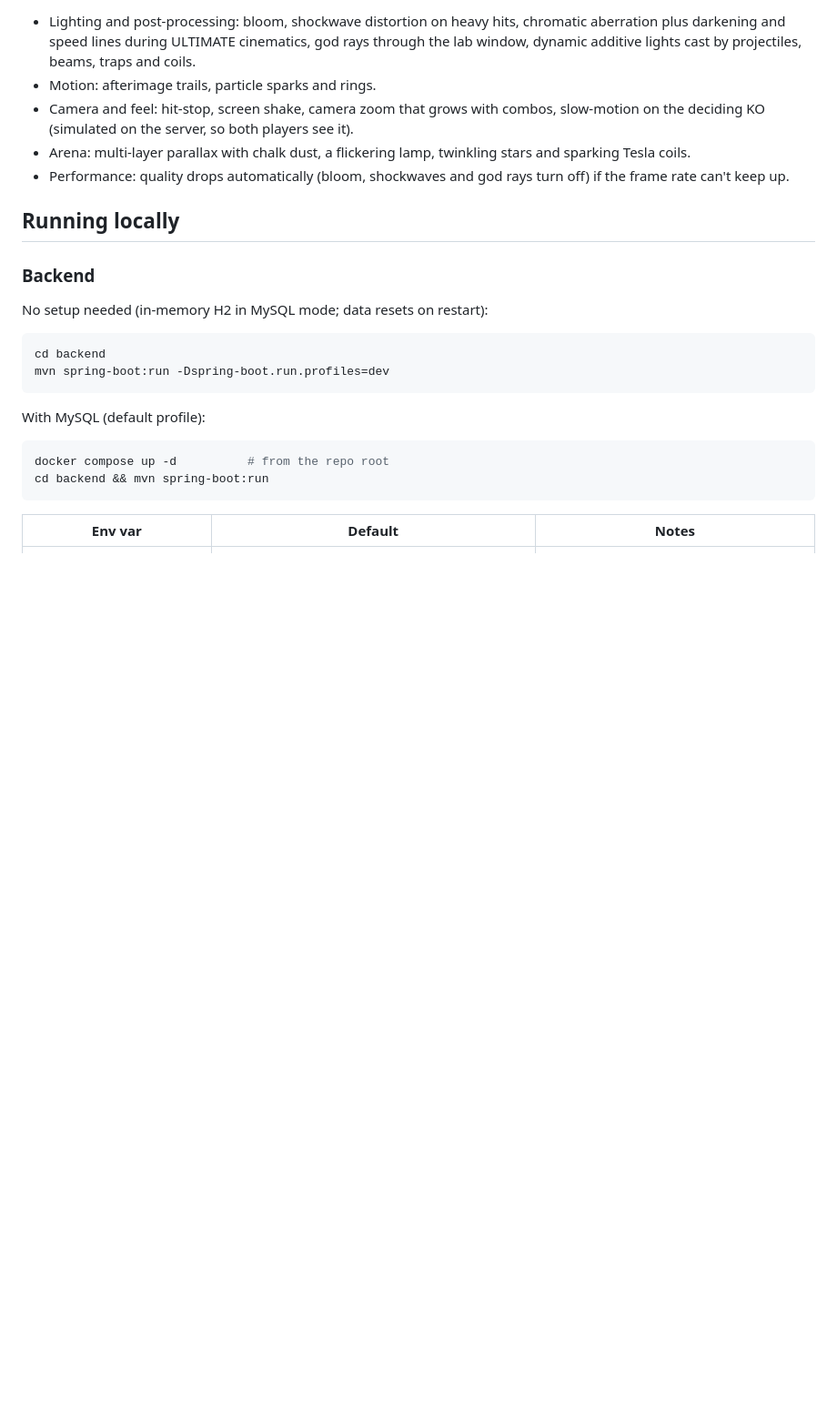
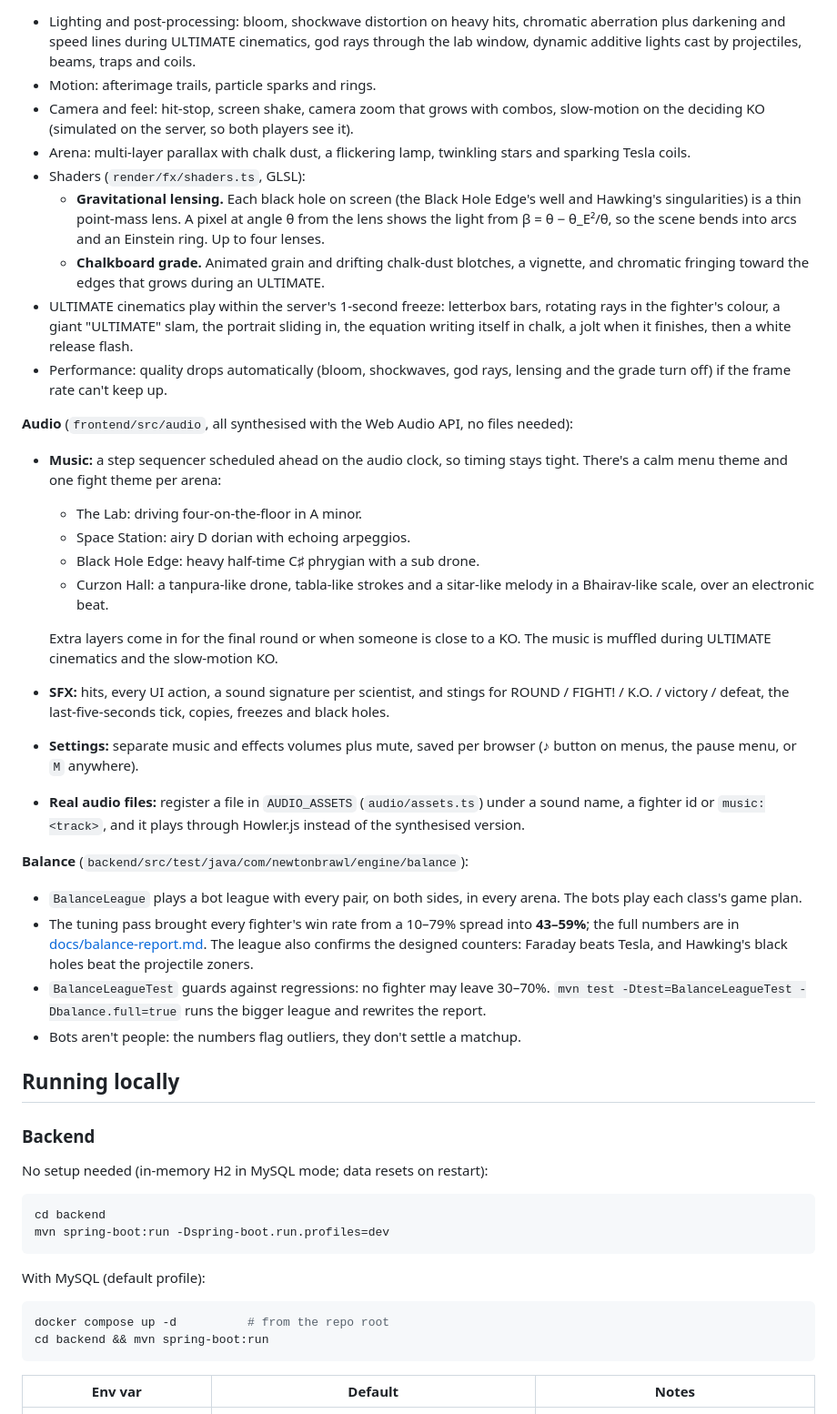
Before and after one commit to FIP29/Newton-brawl-, a Markdown page: README.md, the part around one of its changes. Shown at 91% size. Drawn GitHub-style; blank space fills up the shorter version.

```diff
--- a/README.md
+++ b/README.md
@@ -139,7 +143,29 @@ They're procedural vector art on a two-bone-IK rig (`frontend/src/game/render/ch
 - Motion: afterimage trails, particle sparks and rings.
 - Camera and feel: hit-stop, screen shake, camera zoom that grows with combos, slow-motion on the deciding KO (simulated on the server, so both players see it).
 - Arena: multi-layer parallax with chalk dust, a flickering lamp, twinkling stars and sparking Tesla coils.
-- Performance: quality drops automatically (bloom, shockwaves and god rays turn off) if the frame rate can't keep up.
+- Shaders (`render/fx/shaders.ts`, GLSL):
+  - **Gravitational lensing.** Each black hole on screen (the Black Hole Edge's well and Hawking's singularities) is a thin point-mass lens. A pixel at angle θ from the lens shows the light from β = θ − θ_E²/θ, so the scene bends into arcs and an Einstein ring. Up to four lenses.
+  - **Chalkboard grade.** Animated grain and drifting chalk-dust blotches, a vignette, and chromatic fringing toward the edges that grows during an ULTIMATE.
+- ULTIMATE cinematics play within the server's 1-second freeze: letterbox bars, rotating rays in the fighter's colour, a giant "ULTIMATE" slam, the portrait sliding in, the equation writing itself in chalk, a jolt when it finishes, then a white release flash.
+- Performance: quality drops automatically (bloom, shockwaves, god rays, lensing and the grade turn off) if the frame rate can't keep up.
+
+**Audio** (`frontend/src/audio`, all synthesised with the Web Audio API, no files needed):
+- **Music:** a step sequencer scheduled ahead on the audio clock, so timing stays tight. There's a calm menu theme and one fight theme per arena:
+  - The Lab: driving four-on-the-floor in A minor.
+  - Space Station: airy D dorian with echoing arpeggios.
+  - Black Hole Edge: heavy half-time C♯ phrygian with a sub drone.
+  - Curzon Hall: a tanpura-like drone, tabla-like strokes and a sitar-like melody in a Bhairav-like scale, over an electronic beat.
+
+  Extra layers come in for the final round or when someone is close to a KO. The music is muffled during ULTIMATE cinematics and the slow-motion KO.
+- **SFX:** hits, every UI action, a sound signature per scientist, and stings for ROUND / FIGHT! / K.O. / victory / defeat, the last-five-seconds tick, copies, freezes and black holes.
+- **Settings:** separate music and effects volumes plus mute, saved per browser (♪ button on menus, the pause menu, or `M` anywhere).
+- **Real audio files:** register a file in `AUDIO_ASSETS` (`audio/assets.ts`) under a sound name, a fighter id or `music:<track>`, and it plays through Howler.js instead of the synthesised version.
+
+**Balance** (`backend/src/test/java/com/newtonbrawl/engine/balance`):
+- `BalanceLeague` plays a bot league with every pair, on both sides, in every arena. The bots play each class's game plan.
+- The tuning pass brought every fighter's win rate from a 10–79% spread into **43–59%**; the full numbers are in [docs/balance-report.md](docs/balance-report.md). The league also confirms the designed counters: Faraday beats Tesla, and Hawking's black holes beat the projectile zoners.
+- `BalanceLeagueTest` guards against regressions: no fighter may leave 30–70%. `mvn test -Dtest=BalanceLeagueTest -Dbalance.full=true` runs the bigger league and rewrites the report.
+- Bots aren't people: the numbers flag outliers, they don't settle a matchup.
 
 ## Running locally
 
```
Also changed, not shown: other parts of README.md (+5 -1 lines), docs/screenshots/gravitational-lensing.jpg (added), docs/screenshots/ultimate-cinematic-v2.jpg (added), 14 other files.
